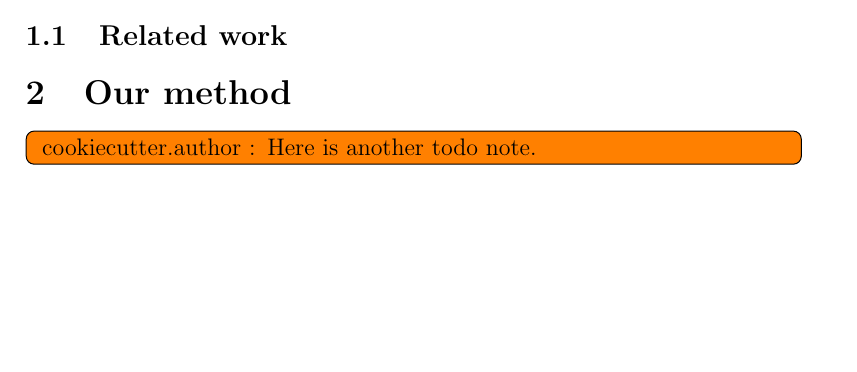
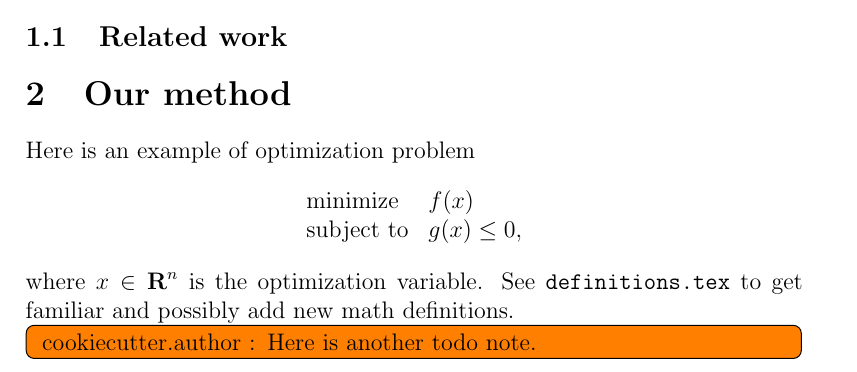
Before and after one commit to bstellato/cookiecutter-latex-article, a LaTeX paper ({{cookiecutter.directory_name}}/{{cookiecutter.file_name}}.tex): part of page 1 of 2, cut so that both start at the same text, the shorter picture padded with empty space. Compiled offline with pdfLaTeX.

Commit message:
Add simple math prog definition

```diff
--- a/{{cookiecutter.directory_name}}/{{cookiecutter.file_name}}.tex
+++ b/{{cookiecutter.directory_name}}/{{cookiecutter.file_name}}.tex
@@ -58,6 +58,17 @@ Let's try one acronym,~\gls{LO}. Let's try one reference~\cite{conforti2014}.
 
 \section{Our method}
 
+Here is an example of optimization problem
+\begin{equation*}
+	\begin{array}{ll}
+		\text{minimize} & f(x)\\
+		\text{subject to} & g(x)\le 0,
+	\end{array}
+\end{equation*}
+where $x \in \reals^n$ is the optimization variable.
+See {\tt definitions.tex} to get familiar and possibly add new math definitions.
+
+
 \mynote{Here is another todo note.}
 
 \todofigure
```
